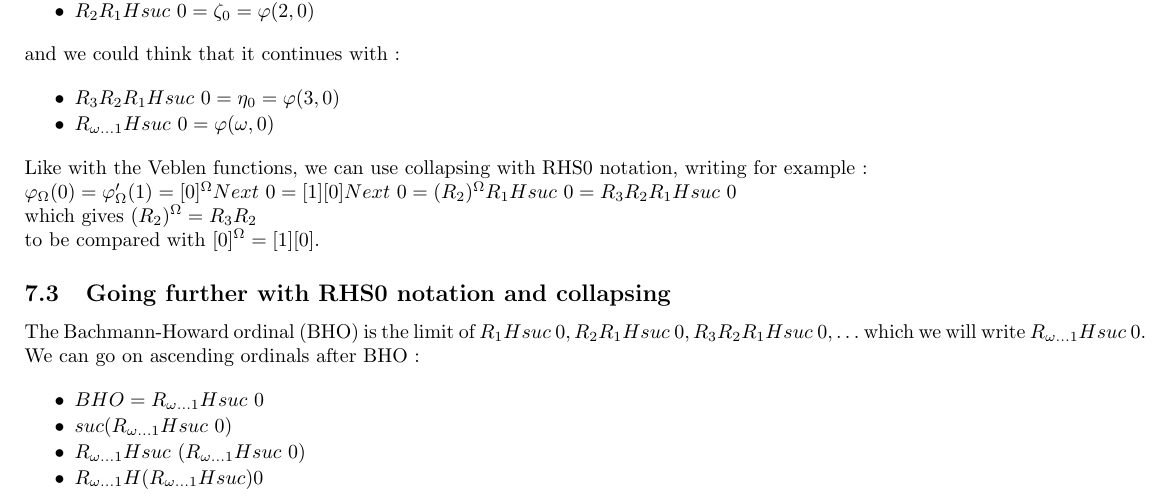
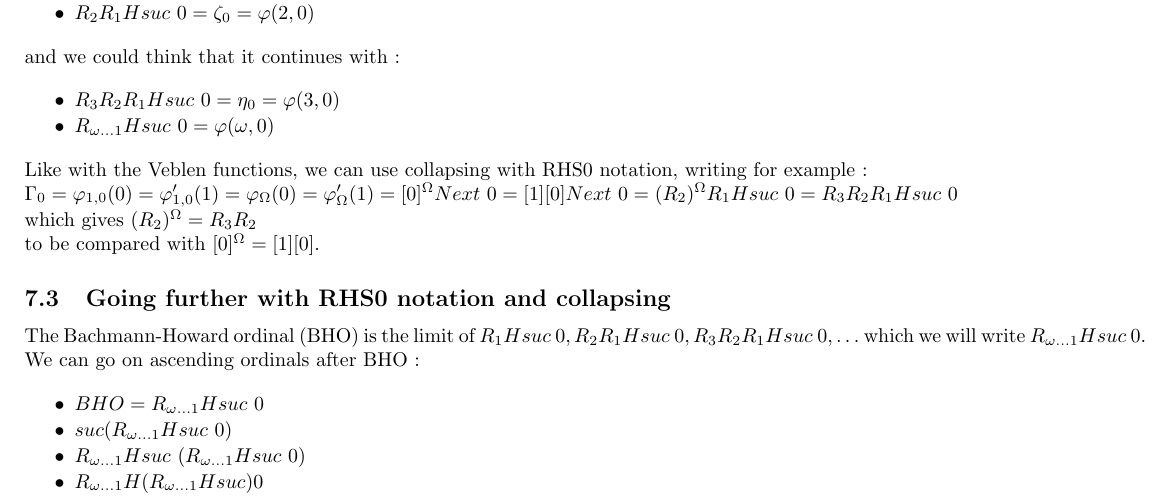
Before and after one commit to jbailhache/projects, a LaTeX document (ord/ordinal_notations.tex): part of page 22 of 31, cut so that both start at the same text. Compiled offline with pdfLaTeX.

Commit message:
ordinal notations

```diff
--- a/ord/ordinal_notations.tex
+++ b/ord/ordinal_notations.tex
@@ -1719,7 +1719,7 @@ and we could think that it continues with :
 
 Like with the Veblen functions, we can use collapsing with RHS0 notation, writing for example :
 
-\( \varphi_\Omega(0) = \varphi'_\Omega(1) = [0]^\Omega Next\ 0 = [1] [0] Next\ 0 = (R_2)^\Omega R_1 H suc\ 0 = R_3 R_2 R_1 H suc\ 0 \)
+\( \Gamma_0 = \varphi_{1,0}(0) = \varphi'_{1,0}(1) = \varphi_\Omega(0) = \varphi'_\Omega(1) = [0]^\Omega Next\ 0 = [1] [0] Next\ 0 = (R_2)^\Omega R_1 H suc\ 0 = R_3 R_2 R_1 H suc\ 0 \)
 
 which gives \( (R_2)^\Omega = R_3 R_2 \)
 
```
Also changed, not shown: ord/ordinal_notations.pdf, 1 other file.
